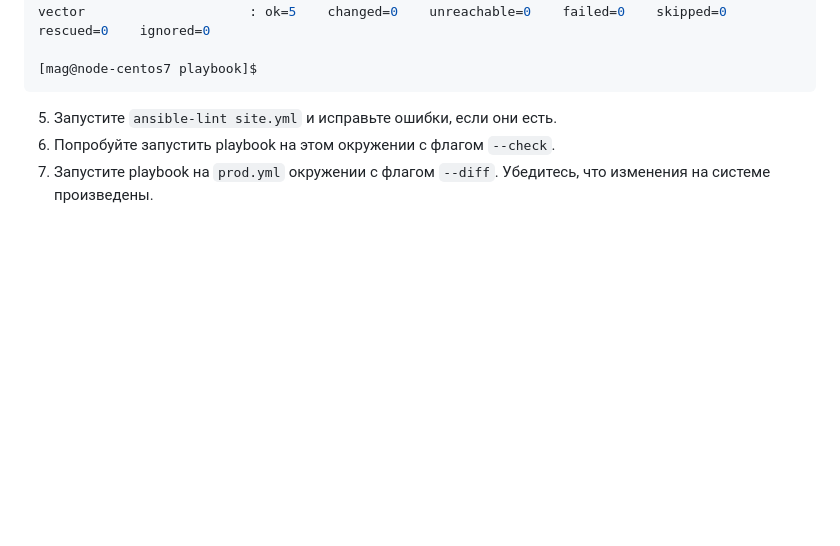
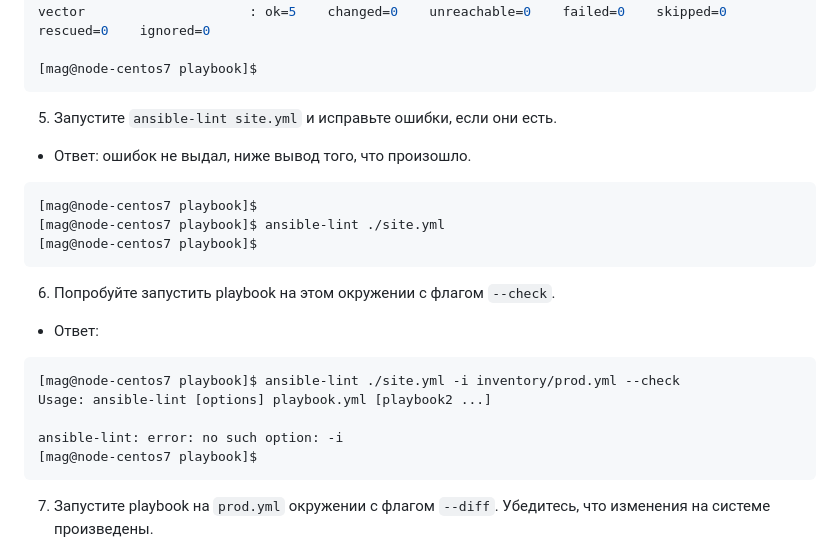
Before and after one commit to Kratomik/devops28-netology, a Markdown page: Домашнее задание к занятию 2 «Работа с Playbook».md, the part around the change printed below. Drawn GitHub-style; blank space fills up the shorter version.

Commit message:
ansible-2.0.4

````diff
--- a/Домашнее задание к занятию 2 «Работа с Playbook».md
+++ b/Домашнее задание к занятию 2 «Работа с Playbook».md
@@ -77,5 +77,19 @@ vector                     : ok=5    changed=0    unreachable=0    failed=0    s
 [mag@node-centos7 playbook]$
 ```
 5. Запустите `ansible-lint site.yml` и исправьте ошибки, если они есть.
+- Ответ: ошибок не выдал, ниже вывод того, что произошло.
+```Bash
+[mag@node-centos7 playbook]$
+[mag@node-centos7 playbook]$ ansible-lint ./site.yml
+[mag@node-centos7 playbook]$
+```
 6. Попробуйте запустить playbook на этом окружении с флагом `--check`.
+- Ответ:
+```Bash
+[mag@node-centos7 playbook]$ ansible-lint ./site.yml -i inventory/prod.yml --check
+Usage: ansible-lint [options] playbook.yml [playbook2 ...]
+
+ansible-lint: error: no such option: -i
+[mag@node-centos7 playbook]$
+```
 7. Запустите playbook на `prod.yml` окружении с флагом `--diff`. Убедитесь, что изменения на системе произведены.
````
Also changed, not shown: other parts of Домашнее задание к занятию 2 «Работа с Playbook».md (+51 -0 lines).
